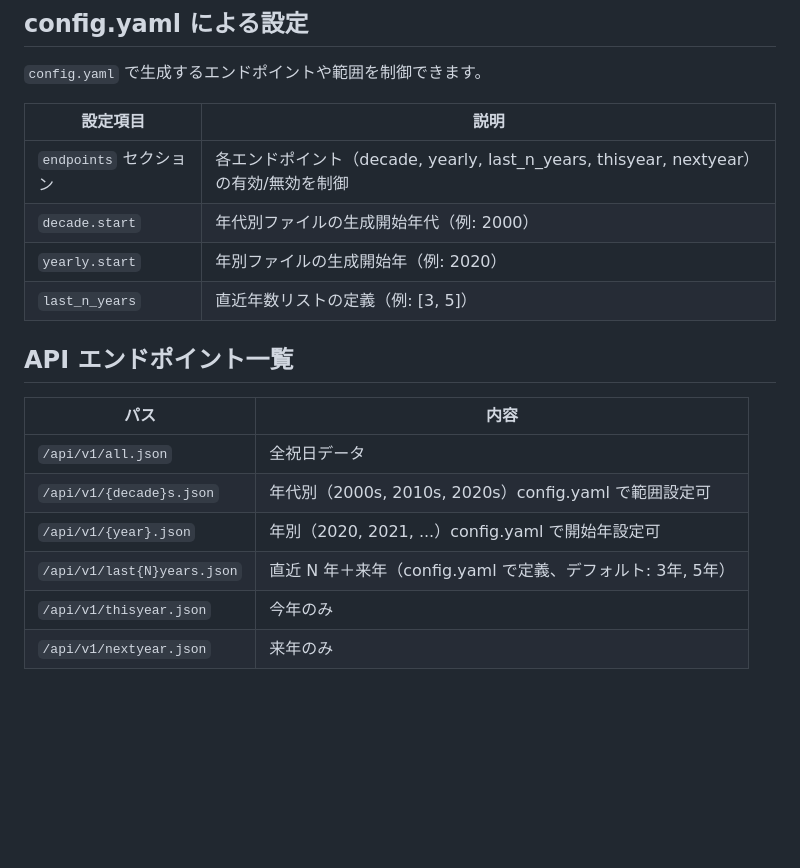
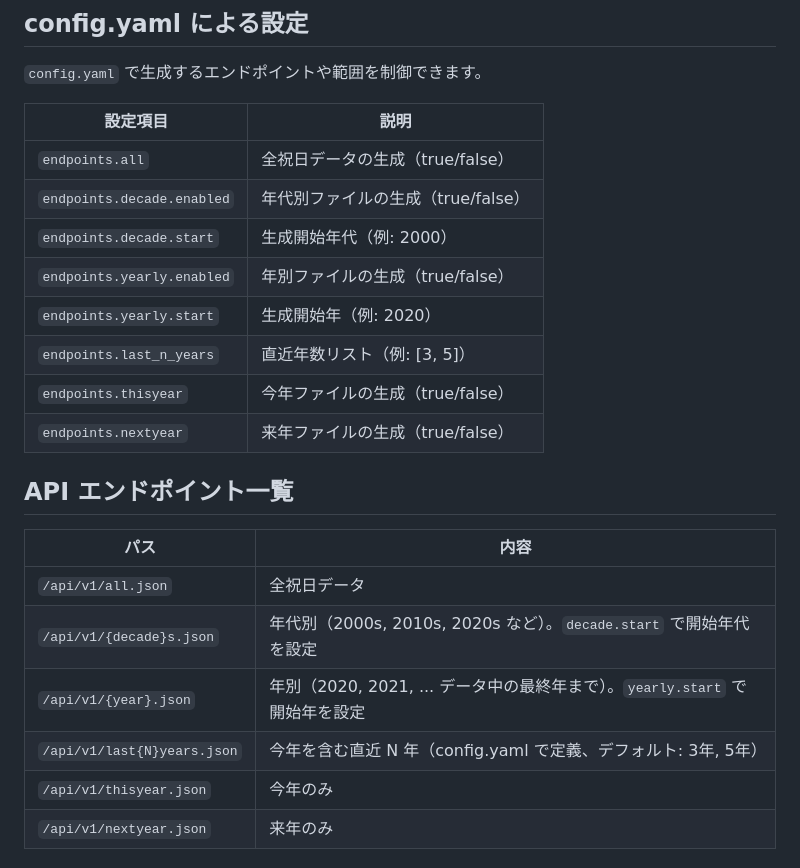
Before and after one commit to jokada-redhat/japan-holidays, a Markdown page: README.md, the part around the change. Rendered like a GitHub page; blank space fills up the shorter version.

Commit message:
fix: README レビュー指摘対応 — config構造・エンドポイント説明を修正
- config.yaml テーブルを endpoints.X.Y の実際の構造に合わせて詳細化
- last{N}years の説明を「今年を含む直近 N 年」に修正
- decade/yearly の説明に終了条件を明記

Co-Authored-By: Claude Opus 4.6 <noreply@anthropic.com>

```diff
--- a/README.md
+++ b/README.md
@@ -43,19 +43,23 @@ python generate.py generate  # JSON ファイルを生成
 
 | 設定項目 | 説明 |
 |---|---|
-| `endpoints` セクション | 各エンドポイント（decade, yearly, last_n_years, thisyear, nextyear）の有効/無効を制御 |
-| `decade.start` | 年代別ファイルの生成開始年代（例: 2000）|
-| `yearly.start` | 年別ファイルの生成開始年（例: 2020）|
-| `last_n_years` | 直近年数リストの定義（例: [3, 5]）|
+| `endpoints.all` | 全祝日データの生成（true/false） |
+| `endpoints.decade.enabled` | 年代別ファイルの生成（true/false） |
+| `endpoints.decade.start` | 生成開始年代（例: 2000） |
+| `endpoints.yearly.enabled` | 年別ファイルの生成（true/false） |
+| `endpoints.yearly.start` | 生成開始年（例: 2020） |
+| `endpoints.last_n_years` | 直近年数リスト（例: [3, 5]） |
+| `endpoints.thisyear` | 今年ファイルの生成（true/false） |
+| `endpoints.nextyear` | 来年ファイルの生成（true/false） |
 
 ## API エンドポイント一覧
 
 | パス | 内容 |
 |---|---|
 | `/api/v1/all.json` | 全祝日データ |
-| `/api/v1/{decade}s.json` | 年代別（2000s, 2010s, 2020s）config.yaml で範囲設定可 |
-| `/api/v1/{year}.json` | 年別（2020, 2021, ...）config.yaml で開始年設定可 |
-| `/api/v1/last{N}years.json` | 直近 N 年＋来年（config.yaml で定義、デフォルト: 3年, 5年） |
+| `/api/v1/{decade}s.json` | 年代別（2000s, 2010s, 2020s など）。`decade.start` で開始年代を設定 |
+| `/api/v1/{year}.json` | 年別（2020, 2021, ... データ中の最終年まで）。`yearly.start` で開始年を設定 |
+| `/api/v1/last{N}years.json` | 今年を含む直近 N 年（config.yaml で定義、デフォルト: 3年, 5年） |
 | `/api/v1/thisyear.json` | 今年のみ |
 | `/api/v1/nextyear.json` | 来年のみ |
 
```
